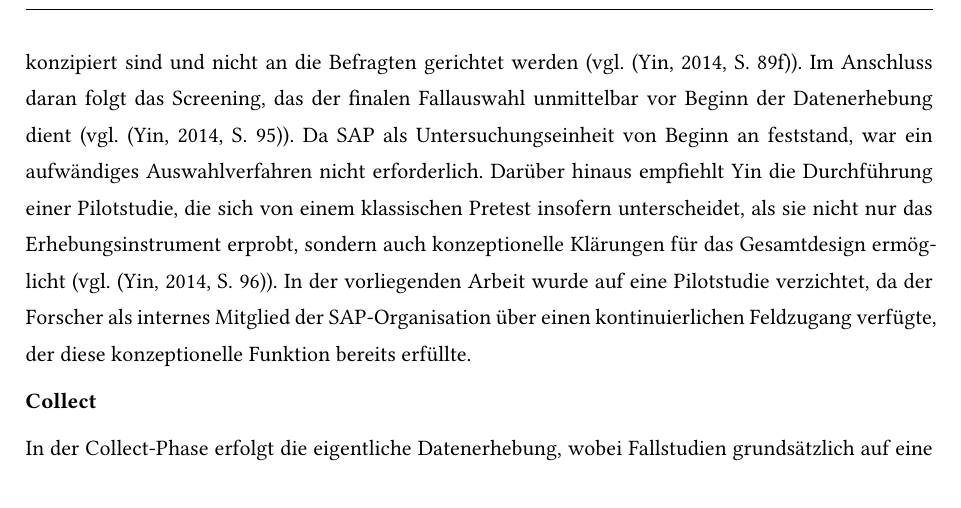
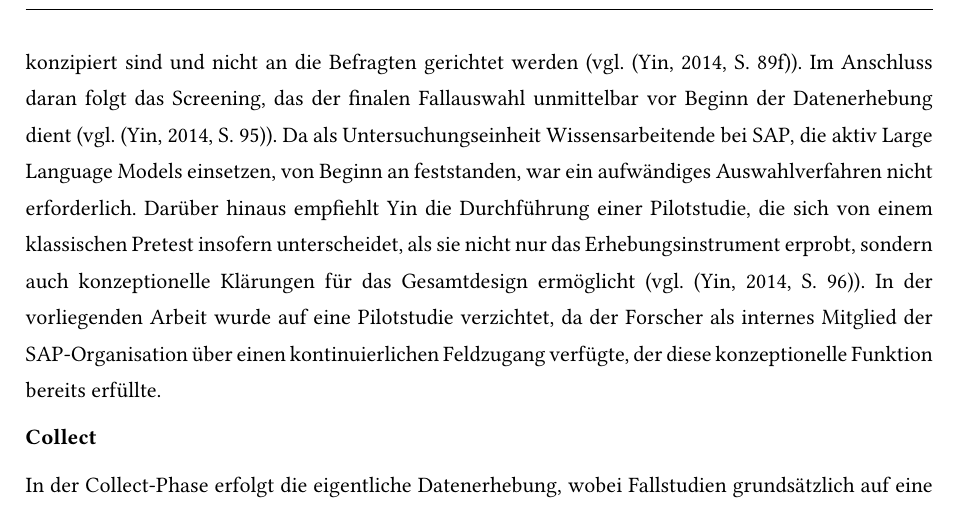
Before and after one commit to Vietnameseguy04/Projektarbeit_2, a Typst document (template.typ, which reads chapters/methodology.typ): part of page 15 of 43, cut so that both start at the same text. Compiled offline with Typst 0.15; a missing font is replaced by an installed copy or a similar font.

Commit message:
methodology: Untersuchungseinheit in Prepare-Phase präzisiert

```diff
--- a/chapters/methodology.typ
+++ b/chapters/methodology.typ
@@ -28,7 +28,7 @@ Die Designphase verfolgt das Ziel, logische Inkonsistenzen im Forschungsaufbau z
 
 Die Prepare-Phase dient der systematischen Vorbereitung der Datenerhebung und gliedert sich nach Yin in fünf Bereiche. Diese umfassen die persönlichen Fähigkeiten des Forschers, ein fallspezifisches Training, die Erstellung eines Studienprotokolls, die Auswahl geeigneter Fälle sowie eine vorgelagerte Pilotstudie. Anders als bei Experimenten oder standardisierten Befragungen gibt es bei der Fallstudienforschung kein festgelegtes Erhebungsverfahren, weshalb der Forscher während der gesamten Datenerhebung fortlaufend eigene Urteile treffen muss. Yin benennt dabei konkrete Anforderungen an den Forscher, der gezielt und präzise fragen, aktiv zuhören, flexibel auf unerwartete Entwicklungen reagieren, die theoretischen Vorannahmen kontinuierlich im Blick behalten und mögliche Verzerrungen bewusst reflektieren sollte (vgl. @Yin2014[S. 71f]). Zur Absicherung der Reliabilität empfiehlt Yin die Erstellung eines Fallstudienprotokolls, das vier Bestandteile umfasst, nämlich eine Übersicht über das Forschungsprojekt, eine Beschreibung des Datenerhebungsprozesses, einen Katalog analytischer Fragen als Orientierungshilfe für den Forscher während der Feldarbeit sowie einen Leitfaden für die abschließende Berichterstattung (vgl. @Yin2014[S. 84f]).
 
-Ergänzend weist Yin darauf hin, dass die analytischen Fragen des Protokolls nicht mit den Interviewfragen verwechselt werden dürfen, da sie ausschließlich als Reflexionshilfe für den Forscher selbst konzipiert sind und nicht an die Befragten gerichtet werden (vgl. @Yin2014[S. 89f]). Im Anschluss daran folgt das Screening, das der finalen Fallauswahl unmittelbar vor Beginn der Datenerhebung dient (vgl. @Yin2014[S. 95]). Da SAP als Untersuchungseinheit von Beginn an feststand, war ein aufwändiges Auswahlverfahren nicht erforderlich. Darüber hinaus empfiehlt Yin die Durchführung einer Pilotstudie, die sich von einem klassischen Pretest insofern unterscheidet, als sie nicht nur das Erhebungsinstrument erprobt, sondern auch konzeptionelle Klärungen für das Gesamtdesign ermöglicht (vgl. @Yin2014[S. 96]). In der vorliegenden Arbeit wurde auf eine Pilotstudie verzichtet, da der Forscher als internes Mitglied der SAP-Organisation über einen kontinuierlichen Feldzugang verfügte, der diese konzeptionelle Funktion bereits erfüllte.
+Ergänzend weist Yin darauf hin, dass die analytischen Fragen des Protokolls nicht mit den Interviewfragen verwechselt werden dürfen, da sie ausschließlich als Reflexionshilfe für den Forscher selbst konzipiert sind und nicht an die Befragten gerichtet werden (vgl. @Yin2014[S. 89f]). Im Anschluss daran folgt das Screening, das der finalen Fallauswahl unmittelbar vor Beginn der Datenerhebung dient (vgl. @Yin2014[S. 95]). Da als Untersuchungseinheit Wissensarbeitende bei SAP, die aktiv Large Language Models einsetzen, von Beginn an feststanden, war ein aufwändiges Auswahlverfahren nicht erforderlich. Darüber hinaus empfiehlt Yin die Durchführung einer Pilotstudie, die sich von einem klassischen Pretest insofern unterscheidet, als sie nicht nur das Erhebungsinstrument erprobt, sondern auch konzeptionelle Klärungen für das Gesamtdesign ermöglicht (vgl. @Yin2014[S. 96]). In der vorliegenden Arbeit wurde auf eine Pilotstudie verzichtet, da der Forscher als internes Mitglied der SAP-Organisation über einen kontinuierlichen Feldzugang verfügte, der diese konzeptionelle Funktion bereits erfüllte.
 
 *Collect*
 
```
